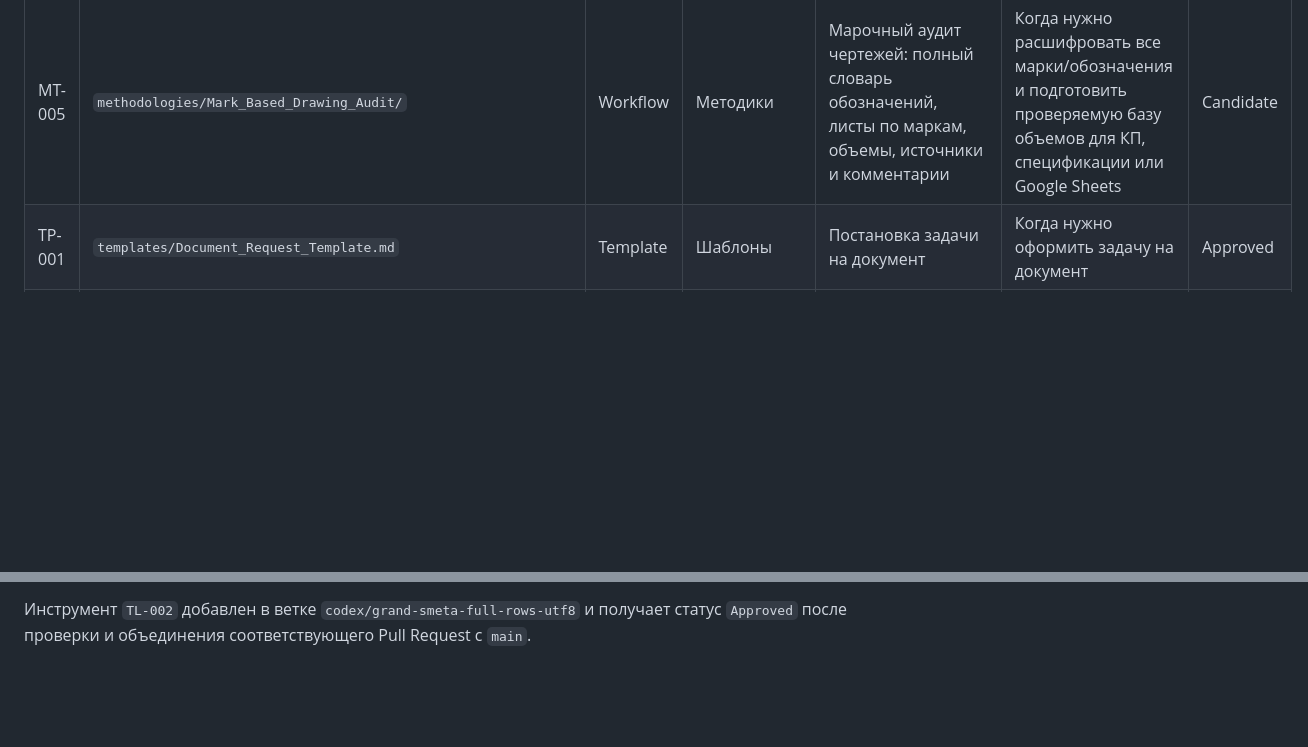
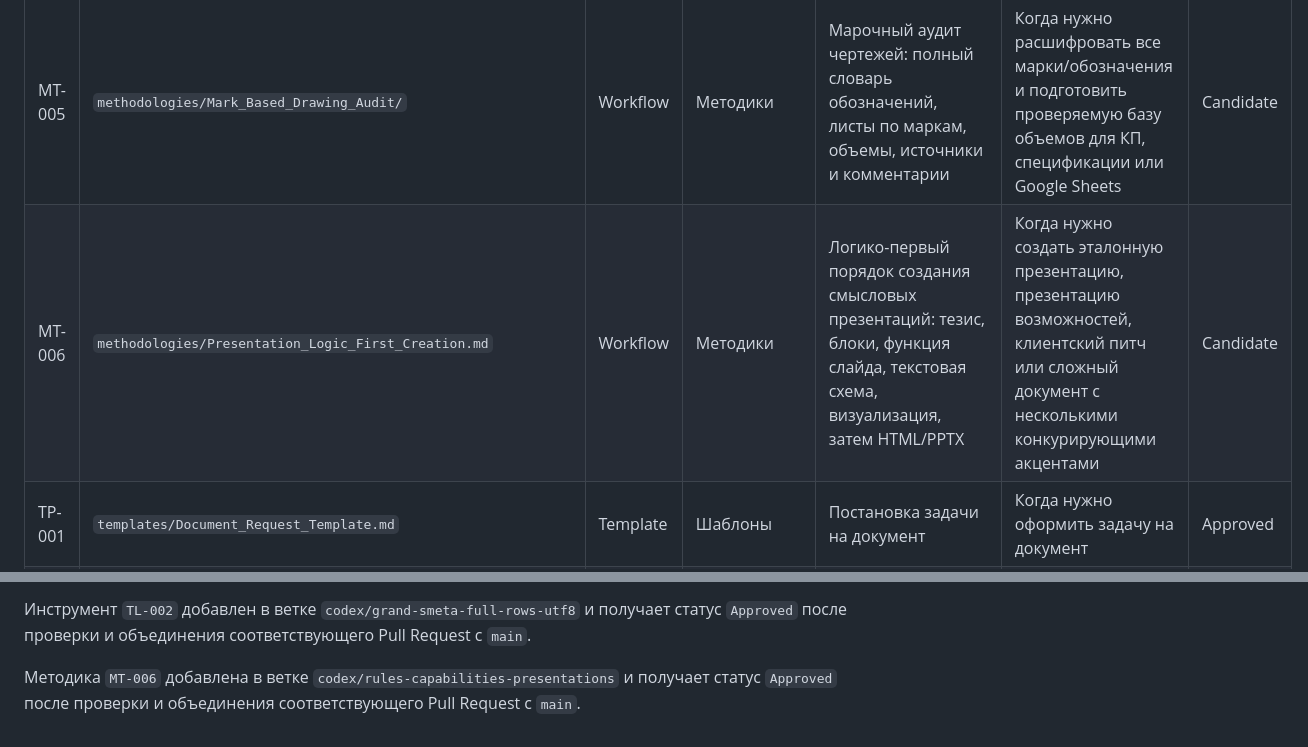
Before and after one commit to f-engineering-spb/f-engineering-knowledge-base, a Markdown page: registry/KNOWLEDGE_REGISTRY.md, 2 parts joined by grey strips. Rendered like a GitHub page; blank space fills up the shorter version.

Commit message:
Add logic-first presentation methodology

```diff
--- a/registry/KNOWLEDGE_REGISTRY.md
+++ b/registry/KNOWLEDGE_REGISTRY.md
@@ -30,6 +30,7 @@
 | MT-003 | `proposals/Facade_Full_Scope_Multi_Contour_Audit.md` | Workflow | Методики | Полный многоконтурный аудит фасадных конструкций | Для фасадных конструкций и коммерческих предложений | Approved |
 | MT-004 | `methodologies/Complete_Facade_Commercial_Specification/` | Workflow | Методики | Полная проверяемая фасадная спецификация для коммерческого предложения | Когда нужен итоговый фасадный состав работ и объемов | Approved |
 | MT-005 | `methodologies/Mark_Based_Drawing_Audit/` | Workflow | Методики | Марочный аудит чертежей: полный словарь обозначений, листы по маркам, объемы, источники и комментарии | Когда нужно расшифровать все марки/обозначения и подготовить проверяемую базу объемов для КП, спецификации или Google Sheets | Candidate |
+| MT-006 | `methodologies/Presentation_Logic_First_Creation.md` | Workflow | Методики | Логико-первый порядок создания смысловых презентаций: тезис, блоки, функция слайда, текстовая схема, визуализация, затем HTML/PPTX | Когда нужно создать эталонную презентацию, презентацию возможностей, клиентский питч или сложный документ с несколькими конкурирующими акцентами | Candidate |
 | TP-001 | `templates/Document_Request_Template.md` | Template | Шаблоны | Постановка задачи на документ | Когда нужно оформить задачу на документ | Approved |
 | TP-002 | `templates/Client_Roadmap/` | Template | Шаблоны | Эталон клиентской дорожной карты | Для дорожных карт | Approved |
 | TP-003 | `templates/Engineering_Drawing_Audit/` | Template | Шаблоны | Постановка задачи на аудит чертежей | Для аудита чертежей | Approved |
@@ -46,3 +47,5 @@
 Методика `MT-005` добавлена в ветке `methodology/mark-based-drawing-audit` и получает статус `Approved` после объединения соответствующего Pull Request с `main`.
 
 Инструмент `TL-002` добавлен в ветке `codex/grand-smeta-full-rows-utf8` и получает статус `Approved` после проверки и объединения соответствующего Pull Request с `main`.
+
+Методика `MT-006` добавлена в ветке `codex/rules-capabilities-presentations` и получает статус `Approved` после проверки и объединения соответствующего Pull Request с `main`.
```
Also changed, not shown: registry/APPLICATION_MAP.md (+1 -1 lines), registry/BRANCH_REGISTRY.md (+1 -1 lines).
